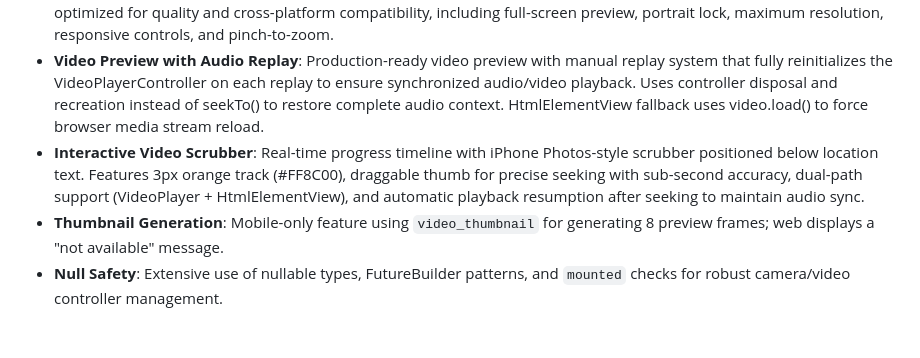
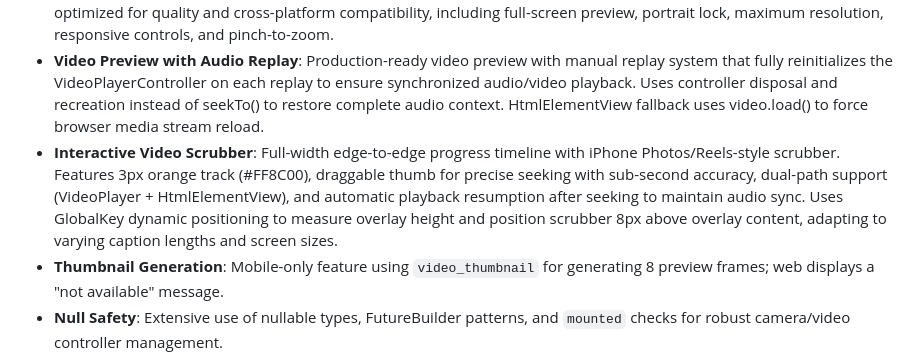
Before and after one commit to Gdogmacbobb/upload-now-works-fix-posting, a Markdown page: replit.md, the part around the change. GitHub-like rendering; blank space fills up the shorter version.

Commit message:
Improve video scrubber positioning and responsiveness for better user experience
Update the video scrubber to use GlobalKey for dynamic positioning, ensuring it remains 8px above overlay content regardless of caption length or screen size, and maintain synchronized audio/video playback.

Replit-Commit-Author: Agent
Replit-Commit-Session-Id: 28a27936-06bb-47ab-8c4d-368ade1be9b2
Replit-Commit-Checkpoint-Type: full_checkpoint
Replit-Commit-Screenshot-Url: https://storage.googleapis.com/screenshot-production-us-central1/3778a8d9-5267-4cac-ae3b-ed25f4f80501/28a27936-06bb-47ab-8c4d-368ade1be9b2/MhpmacY

```diff
--- a/replit.md
+++ b/replit.md
@@ -11,7 +11,7 @@ The application uses Flutter for a single codebase across mobile and web. Key fe
 - **Environment Configuration**: Secure management of environment variables via `env.json` and `--dart-define-from-file`.
 - **Video Recording & Upload**: TikTok/Reels-style UI for vertical video recording and a modernized upload screen, optimized for quality and cross-platform compatibility, including full-screen preview, portrait lock, maximum resolution, responsive controls, and pinch-to-zoom.
 - **Video Preview with Audio Replay**: Production-ready video preview with manual replay system that fully reinitializes the VideoPlayerController on each replay to ensure synchronized audio/video playback. Uses controller disposal and recreation instead of seekTo() to restore complete audio context. HtmlElementView fallback uses video.load() to force browser media stream reload.
-- **Interactive Video Scrubber**: Real-time progress timeline with iPhone Photos-style scrubber positioned below location text. Features 3px orange track (#FF8C00), draggable thumb for precise seeking with sub-second accuracy, dual-path support (VideoPlayer + HtmlElementView), and automatic playback resumption after seeking to maintain audio sync.
+- **Interactive Video Scrubber**: Full-width edge-to-edge progress timeline with iPhone Photos/Reels-style scrubber. Features 3px orange track (#FF8C00), draggable thumb for precise seeking with sub-second accuracy, dual-path support (VideoPlayer + HtmlElementView), and automatic playback resumption after seeking to maintain audio sync. Uses GlobalKey dynamic positioning to measure overlay height and position scrubber 8px above overlay content, adapting to varying caption lengths and screen sizes.
 - **Thumbnail Generation**: Mobile-only feature using `video_thumbnail` for generating 8 preview frames; web displays a "not available" message.
 - **Null Safety**: Extensive use of nullable types, FutureBuilder patterns, and `mounted` checks for robust camera/video controller management.
 - **UI/UX**: Focus on a polished, intuitive user experience, especially for video recording interactions.
```
